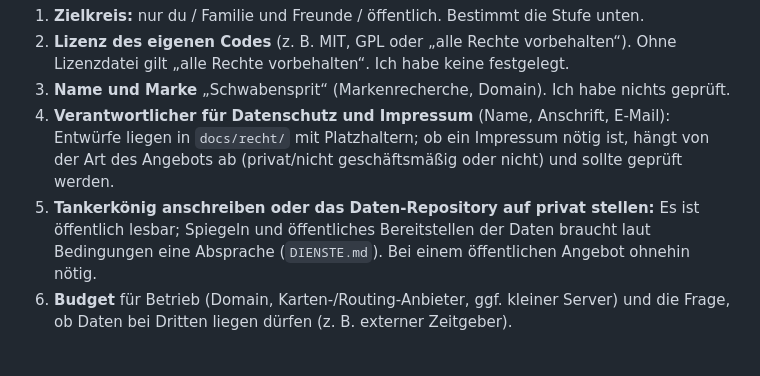
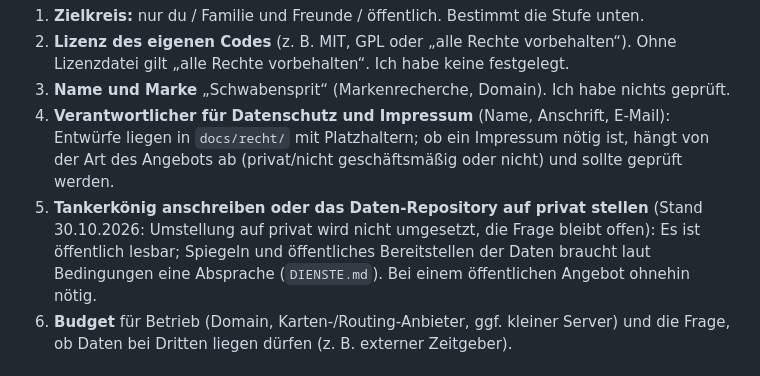
Before and after one commit to KapahutE/Schwabensprit-app, a Markdown page: docs/PROFESSIONALISIERUNG.md, the part around the change. Rendered like a GitHub page.

Commit message:
Dokumentation: Umstellung des Daten-Repositories auf privat wird nicht umgesetzt, Frage bleibt offen
Co-Authored-By: Claude Sonnet 5.5 <noreply@anthropic.com>
Claude-Session: https://claude.ai/code/session_01D9w7za75Av1PnbJTpzwXvT

```diff
--- a/docs/PROFESSIONALISIERUNG.md
+++ b/docs/PROFESSIONALISIERUNG.md
@@ -20,7 +20,7 @@ Stand: 20.10.2026. Ziel: die App von einem persönlichen Werkzeug zu etwas mache
 2. **Lizenz des eigenen Codes** (z. B. MIT, GPL oder „alle Rechte vorbehalten“). Ohne Lizenzdatei gilt „alle Rechte vorbehalten“. Ich habe keine festgelegt.
 3. **Name und Marke** „Schwabensprit“ (Markenrecherche, Domain). Ich habe nichts geprüft.
 4. **Verantwortlicher für Datenschutz und Impressum** (Name, Anschrift, E-Mail): Entwürfe liegen in `docs/recht/` mit Platzhaltern; ob ein Impressum nötig ist, hängt von der Art des Angebots ab (privat/nicht geschäftsmäßig oder nicht) und sollte geprüft werden.
-5. **Tankerkönig anschreiben oder das Daten-Repository auf privat stellen:** Es ist öffentlich lesbar; Spiegeln und öffentliches Bereitstellen der Daten braucht laut Bedingungen eine Absprache (`DIENSTE.md`). Bei einem öffentlichen Angebot ohnehin nötig.
+5. **Tankerkönig anschreiben oder das Daten-Repository auf privat stellen** (Stand 30.10.2026: Umstellung auf privat wird nicht umgesetzt, die Frage bleibt offen): Es ist öffentlich lesbar; Spiegeln und öffentliches Bereitstellen der Daten braucht laut Bedingungen eine Absprache (`DIENSTE.md`). Bei einem öffentlichen Angebot ohnehin nötig.
 6. **Budget** für Betrieb (Domain, Karten-/Routing-Anbieter, ggf. kleiner Server) und die Frage, ob Daten bei Dritten liegen dürfen (z. B. externer Zeitgeber).
 
 ## Stufe 1 – Familie und Freunde (wenige Nutzer, kleiner Aufwand)
```
